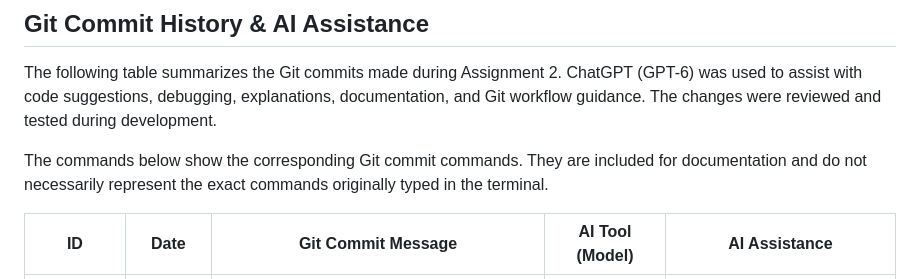
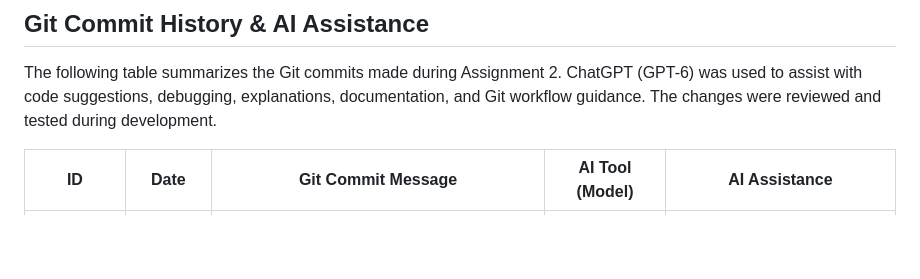
Before and after one commit to 5cvi9/202366050-lamaAlothman-assignment, a Markdown page: docs/ai-usage-report.md, the part around the change. Drawn GitHub-style; blank space fills up the shorter version.

Commit message:
Document Git commit history and AI assistance edited

```diff
--- a/docs/ai-usage-report.md
+++ b/docs/ai-usage-report.md
@@ -32,7 +32,6 @@ I declare that this report and the attached evidence document all of my AI use i
 
 The following table summarizes the Git commits made during Assignment 2. ChatGPT (GPT-6) was used to assist with code suggestions, debugging, explanations, documentation, and Git workflow guidance. The changes were reviewed and tested during development.
 
-The commands below show the corresponding Git commit commands. They are included for documentation and do not necessarily represent the exact commands originally typed in the terminal.
 
 | ID | Date | Git Commit Message | AI Tool (Model) | AI Assistance |
 |---|---|---|---|---|
```
